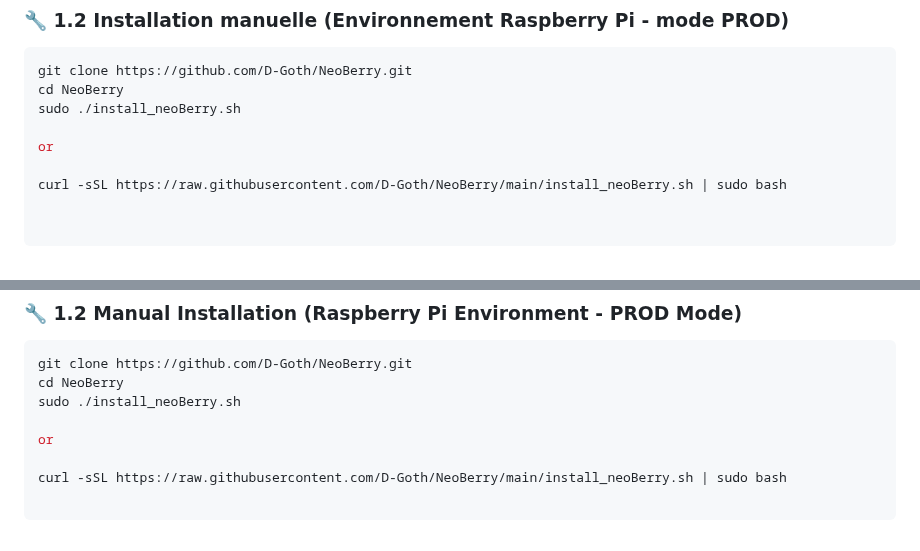
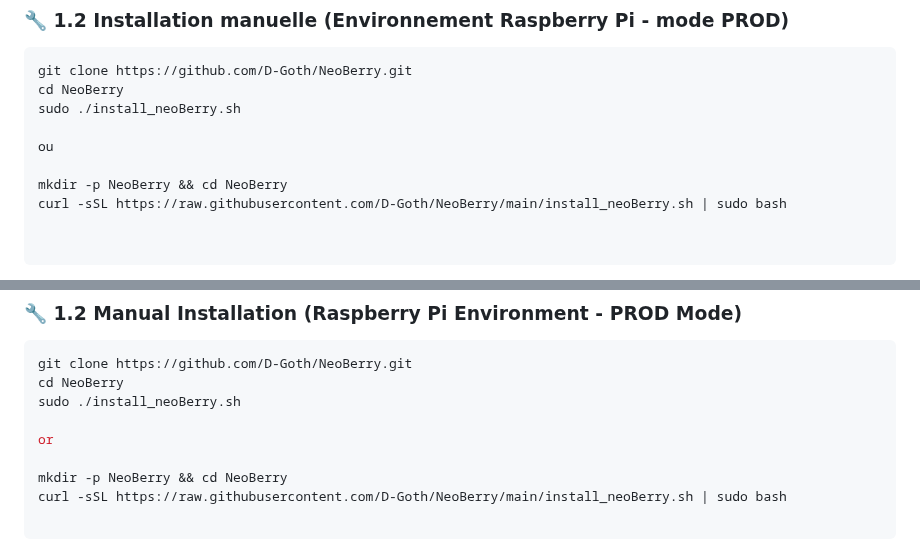
Before and after one commit to D-Goth/NeoBerry, a Markdown page: README.md, 2 parts joined by grey strips. Rendered like a GitHub page.

Commit message:
Update README.md
Signed-off-by: D-Goth <34000182+D-Goth@users.noreply.github.com>

````diff
--- a/README.md
+++ b/README.md
@@ -107,8 +107,9 @@ git clone https://github.com/D-Goth/NeoBerry.git
 cd NeoBerry
 sudo ./install_neoBerry.sh
 
-or
+ou
 
+mkdir -p NeoBerry && cd NeoBerry
 curl -sSL https://raw.githubusercontent.com/D-Goth/NeoBerry/main/install_neoBerry.sh | sudo bash
 
 
@@ -291,6 +292,7 @@ sudo ./install_neoBerry.sh
 
 or
 
+mkdir -p NeoBerry && cd NeoBerry
 curl -sSL https://raw.githubusercontent.com/D-Goth/NeoBerry/main/install_neoBerry.sh | sudo bash
 
 ```
````
